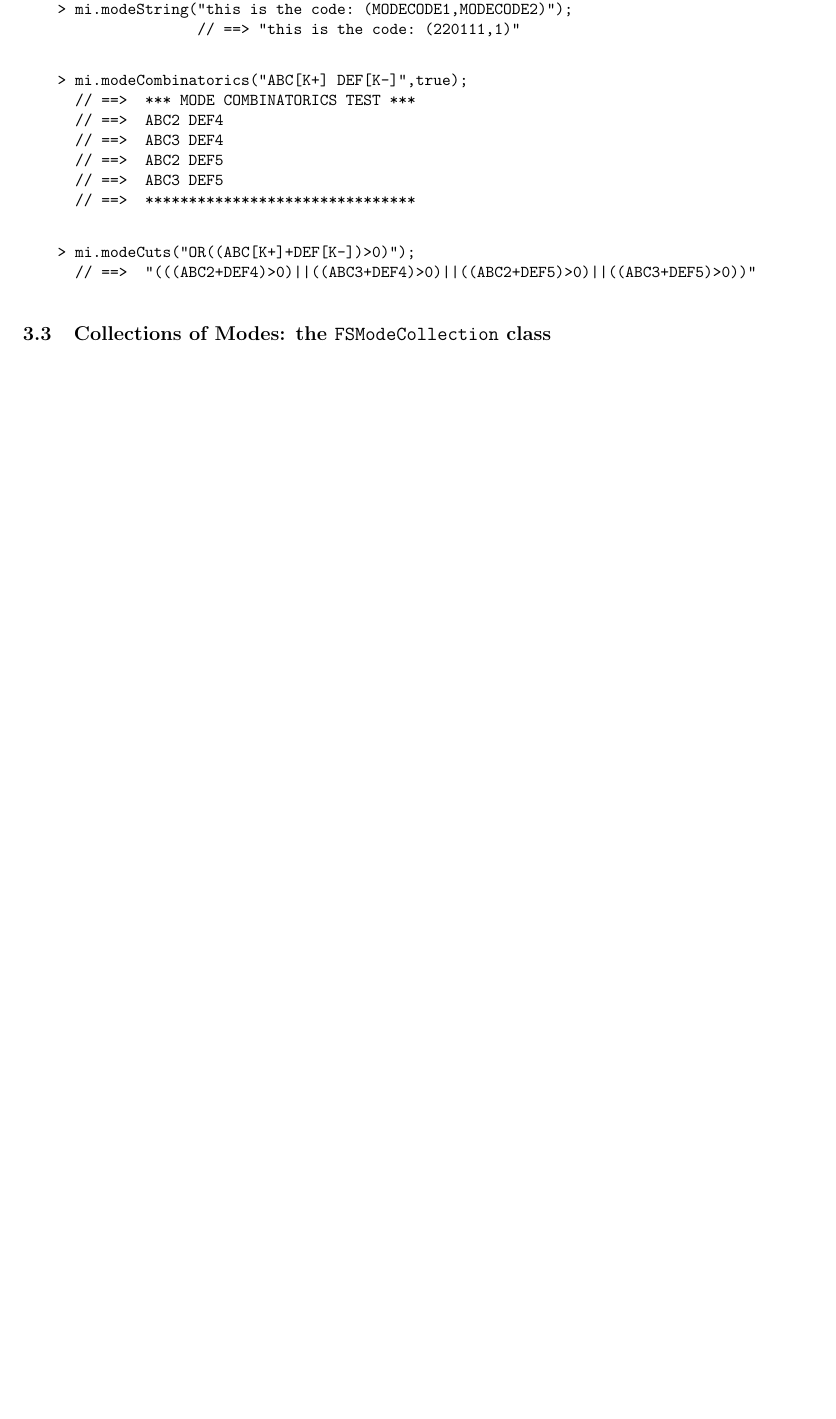
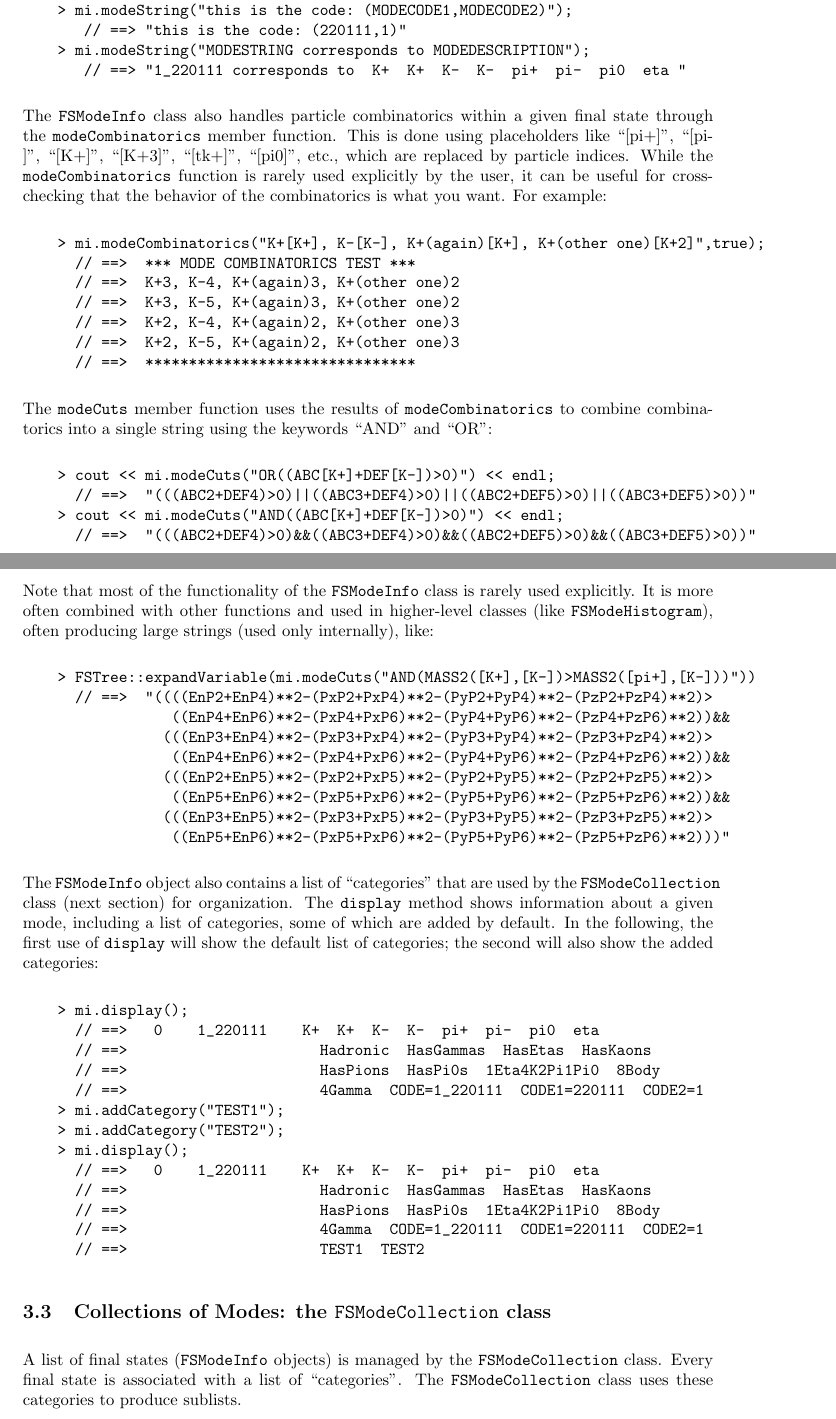
Before and after one commit to remitche66/FSRoot, a LaTeX document (Documentation/FSRoot.tex): part of page 6 of 6 before the commit and two parts of pages 6 and 7 of 8 after it, the two joined at a grey line, cut so that both start at the same text, the shorter picture padded with empty space. Compiled offline with pdfLaTeX.

Commit message:
More documentation.

```diff
--- a/Documentation/FSRoot.tex
+++ b/Documentation/FSRoot.tex
@@ -223,26 +234,63 @@ For example, the final state $\gamma K^+ K^0_S \pi^+ \pi^- \pi^0$ has {\tt modeC
     > mi.modeCode1();    // ==> 220111
     > mi.modeCode2();    // ==> 1
     > mi.modeString("this is the code: (MODECODE1,MODECODE2)");
-                    // ==> "this is the code: (220111,1)"
+       // ==> "this is the code: (220111,1)"
+    > mi.modeString("MODESTRING corresponds to MODEDESCRIPTION");
+       // ==> "1_220111 corresponds to  K+  K+  K-  K-  pi+  pi-  pi0  eta "
 \end{verbatim}
 
-
+The {\tt FSModeInfo} class also handles particle combinatorics within a given final state through the {\tt modeCombinatorics} member function.  This is done using placeholders like ``[pi+]'', ``[pi-]'', ``[K+]'', ``[K+3]'', ``[tk+]'', ``[pi0]'', etc., which are replaced by particle indices.  While the {\tt modeCombinatorics} function is rarely used explicitly by the user, it can be useful for cross-checking that the behavior of the combinatorics is what you want. For example:
 \begin{verbatim}
-    > mi.modeCombinatorics("ABC[K+] DEF[K-]",true);
+    > mi.modeCombinatorics("K+[K+], K-[K-], K+(again)[K+], K+(other one)[K+2]",true);
       // ==>  *** MODE COMBINATORICS TEST ***
-      // ==>  ABC2 DEF4
-      // ==>  ABC3 DEF4
-      // ==>  ABC2 DEF5
-      // ==>  ABC3 DEF5
+      // ==>  K+3, K-4, K+(again)3, K+(other one)2
+      // ==>  K+3, K-5, K+(again)3, K+(other one)2
+      // ==>  K+2, K-4, K+(again)2, K+(other one)3
+      // ==>  K+2, K-5, K+(again)2, K+(other one)3
       // ==>  *******************************
 \end{verbatim}
 
+The {\tt modeCuts} member function uses the results of {\tt modeCombinatorics} to combine combinatorics into a single string using the keywords ``AND'' and ``OR'':
 \begin{verbatim}
-    > mi.modeCuts("OR((ABC[K+]+DEF[K-])>0)");
+    > cout << mi.modeCuts("OR((ABC[K+]+DEF[K-])>0)") << endl;
       // ==>  "(((ABC2+DEF4)>0)||((ABC3+DEF4)>0)||((ABC2+DEF5)>0)||((ABC3+DEF5)>0))"
+    > cout << mi.modeCuts("AND((ABC[K+]+DEF[K-])>0)") << endl;
+      // ==>  "(((ABC2+DEF4)>0)&&((ABC3+DEF4)>0)&&((ABC2+DEF5)>0)&&((ABC3+DEF5)>0))"
 \end{verbatim}
 
+Note that most of the functionality of the {\tt FSModeInfo} class is rarely used explicitly.  It is more often combined with other functions and used in higher-level classes~(like {\tt FSModeHistogram}), often producing large strings~(used only internally), like:
+\begin{verbatim}
+    > FSTree::expandVariable(mi.modeCuts("AND(MASS2([K+],[K-])>MASS2([pi+],[K-]))"))
+      // ==>  "((((EnP2+EnP4)**2-(PxP2+PxP4)**2-(PyP2+PyP4)**2-(PzP2+PzP4)**2)>
+                 ((EnP4+EnP6)**2-(PxP4+PxP6)**2-(PyP4+PyP6)**2-(PzP4+PzP6)**2))&&
+                (((EnP3+EnP4)**2-(PxP3+PxP4)**2-(PyP3+PyP4)**2-(PzP3+PzP4)**2)>
+                 ((EnP4+EnP6)**2-(PxP4+PxP6)**2-(PyP4+PyP6)**2-(PzP4+PzP6)**2))&&
+                (((EnP2+EnP5)**2-(PxP2+PxP5)**2-(PyP2+PyP5)**2-(PzP2+PzP5)**2)>
+                 ((EnP5+EnP6)**2-(PxP5+PxP6)**2-(PyP5+PyP6)**2-(PzP5+PzP6)**2))&&
+                (((EnP3+EnP5)**2-(PxP3+PxP5)**2-(PyP3+PyP5)**2-(PzP3+PzP5)**2)>
+                 ((EnP5+EnP6)**2-(PxP5+PxP6)**2-(PyP5+PyP6)**2-(PzP5+PzP6)**2)))"
+\end{verbatim}
+
+The {\tt FSModeInfo} object also contains a list of ``categories'' that are used by the {\tt FSModeCollection} class~(next section) for organization.  The {\tt display} method shows information about a given mode, including a list of categories, some of which are added by default.  In the following, the first use of {\tt display} will show the default list of categories; the second will also show the added categories:
+\begin{verbatim}
+    > mi.display();
+      // ==>   0    1_220111    K+  K+  K-  K-  pi+  pi-  pi0  eta
+      // ==>                      Hadronic  HasGammas  HasEtas  HasKaons
+      // ==>                      HasPions  HasPi0s  1Eta4K2Pi1Pi0  8Body
+      // ==>                      4Gamma  CODE=1_220111  CODE1=220111  CODE2=1
+    > mi.addCategory("TEST1");
+    > mi.addCategory("TEST2");
+    > mi.display();
+      // ==>   0    1_220111    K+  K+  K-  K-  pi+  pi-  pi0  eta
+      // ==>                      Hadronic  HasGammas  HasEtas  HasKaons
+      // ==>                      HasPions  HasPi0s  1Eta4K2Pi1Pi0  8Body
+      // ==>                      4Gamma  CODE=1_220111  CODE1=220111  CODE2=1
+      // ==>                      TEST1  TEST2
+\end{verbatim}
 
 \subsection{Collections of Modes: the {\tt FSModeCollection} class}
+\label{sec:modecollection}
+
+A list of final states~({\tt FSModeInfo} objects) is managed by the {\tt FSModeCollection} class.   Every final state is associated with a list of ``categories''. The {\tt FSModeCollection} class uses these categories to produce sublists.
 
 \subsection{Histograms for Multiple Modes: the {\tt FSModeHistogram} class}
```
Also changed, not shown: Documentation/FSRoot.pdf, Documentation/FSRoot.tex (36 more changed lines).
